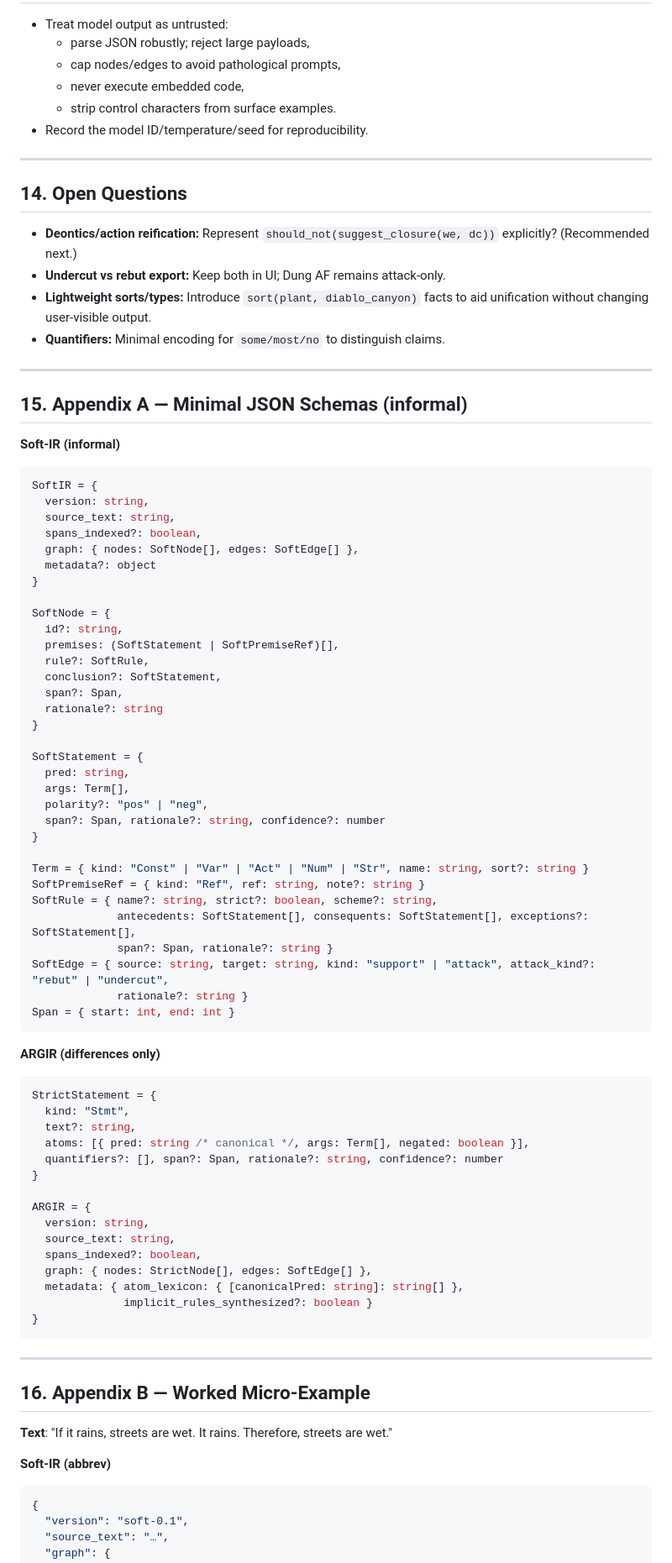
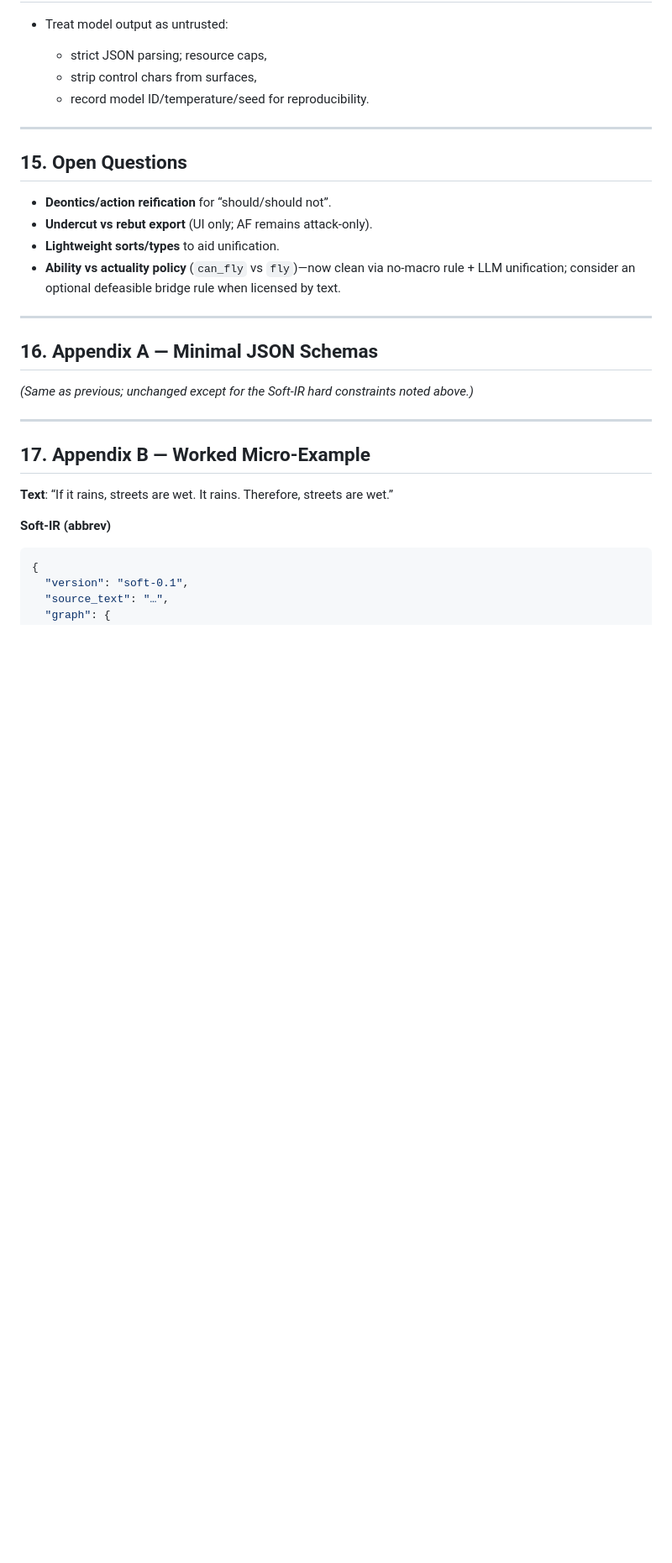
Before and after one commit to namin/argir, a Markdown page: docs/design-soft-ir.md, the part around the change printed below. Shown: that part at 84% size. Drawn GitHub-style; blank space fills up the shorter version.

````diff
--- a/docs/design-soft-ir.md
+++ b/docs/design-soft-ir.md
@@ -384,86 +325,30 @@ Artifacts:
 
 * Treat model output as untrusted:
-  * parse JSON robustly; reject large payloads,
-  * cap nodes/edges to avoid pathological prompts,
-  * never execute embedded code,
-  * strip control characters from surface examples.
-* Record the model ID/temperature/seed for reproducibility.
+
+  * strict JSON parsing; resource caps,
+  * strip control chars from surfaces,
+  * record model ID/temperature/seed for reproducibility.
 
 ---
 
-## 14. Open Questions
+## 15. Open Questions
 
-* **Deontics/action reification:** Represent `should_not(suggest_closure(we, dc))` explicitly? (Recommended next.)
-* **Undercut vs rebut export:** Keep both in UI; Dung AF remains attack‑only.
-* **Lightweight sorts/types:** Introduce `sort(plant, diablo_canyon)` facts to aid unification without changing user‑visible output.
-* **Quantifiers:** Minimal encoding for `some/most/no` to distinguish claims.
+* **Deontics/action reification** for “should/should not”.
+* **Undercut vs rebut export** (UI only; AF remains attack‑only).
+* **Lightweight sorts/types** to aid unification.
+* **Ability vs actuality policy** (`can_fly` vs `fly`)—now clean via no‑macro rule + LLM unification; consider an optional defeasible bridge rule when licensed by text.
 
 ---
 
-## 15. Appendix A — Minimal JSON Schemas (informal)
+## 16. Appendix A — Minimal JSON Schemas
 
-**Soft‑IR (informal)**
-
-```json
-SoftIR = {
-  version: string,
-  source_text: string,
-  spans_indexed?: boolean,
-  graph: { nodes: SoftNode[], edges: SoftEdge[] },
-  metadata?: object
-}
-
-SoftNode = {
-  id?: string,
-  premises: (SoftStatement | SoftPremiseRef)[],
-  rule?: SoftRule,
-  conclusion?: SoftStatement,
-  span?: Span,
-  rationale?: string
-}
-
-SoftStatement = {
-  pred: string,
-  args: Term[],
-  polarity?: "pos" | "neg",
-  span?: Span, rationale?: string, confidence?: number
-}
-
-Term = { kind: "Const" | "Var" | "Act" | "Num" | "Str", name: string, sort?: string }
-SoftPremiseRef = { kind: "Ref", ref: string, note?: string }
-SoftRule = { name?: string, strict?: boolean, scheme?: string,
-             antecedents: SoftStatement[], consequents: SoftStatement[], exceptions?: SoftStatement[],
-             span?: Span, rationale?: string }
-SoftEdge = { source: string, target: string, kind: "support" | "attack", attack_kind?: "rebut" | "undercut",
-             rationale?: string }
-Span = { start: int, end: int }
-```
-
-**ARGIR (differences only)**
-
-```json
-StrictStatement = {
-  kind: "Stmt",
-  text?: string,
-  atoms: [{ pred: string /* canonical */, args: Term[], negated: boolean }],
-  quantifiers?: [], span?: Span, rationale?: string, confidence?: number
-}
-
-ARGIR = {
-  version: string,
-  source_text: string,
-  spans_indexed?: boolean,
-  graph: { nodes: StrictNode[], edges: SoftEdge[] },
-  metadata: { atom_lexicon: { [canonicalPred: string]: string[] },
-              implicit_rules_synthesized?: boolean }
-}
-```
+*(Same as previous; unchanged except for the Soft‑IR hard constraints noted above.)*
 
 ---
 
-## 16. Appendix B — Worked Micro‑Example
+## 17. Appendix B — Worked Micro‑Example
 
-**Text**: "If it rains, streets are wet. It rains. Therefore, streets are wet."
+**Text**: “If it rains, streets are wet. It rains. Therefore, streets are wet.”
 
 **Soft‑IR (abbrev)**
 
````
Also changed, not shown: other parts of docs/design-soft-ir.md (+151 -215 lines).
